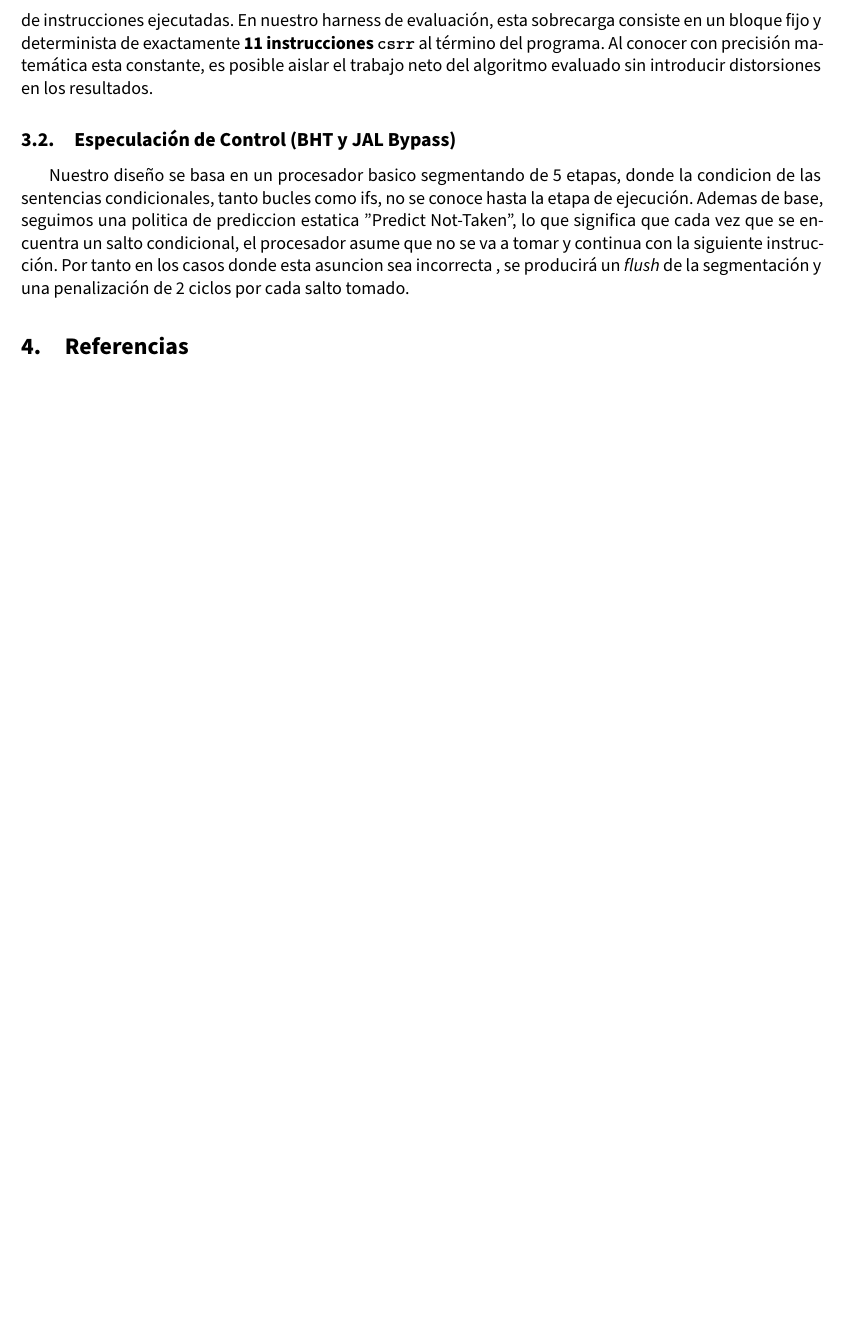
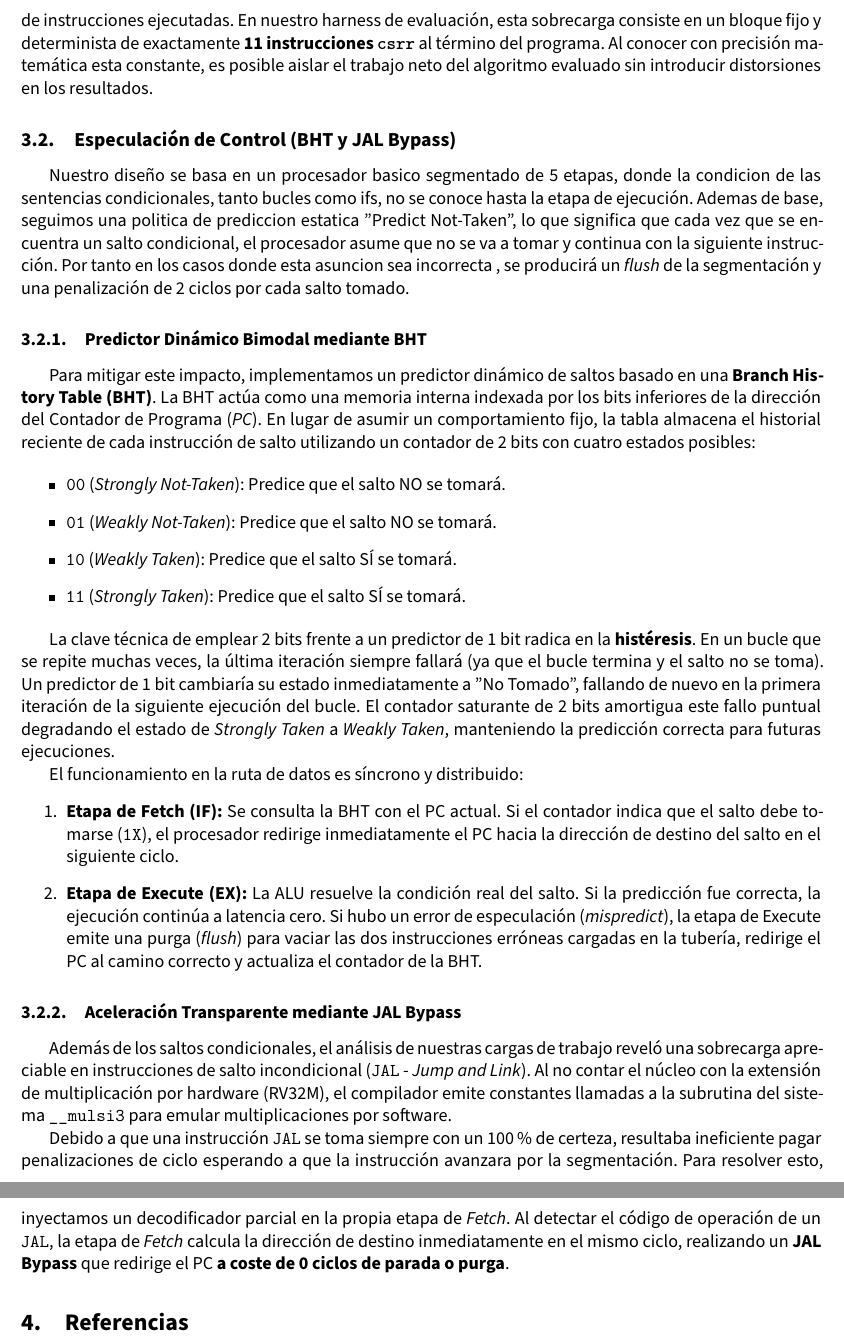
Before and after one commit to jhg45-ua/hades-v-report, a LaTeX document (latex/informe.tex): part of page 4 of 4 before the commit and two parts of pages 4 and 5 of 5 after it, the two joined at a grey line, cut so that both start at the same text, the shorter picture padded with empty space. Compiled offline with XeLaTeX; a missing font is replaced by an installed copy or a similar font.

Commit message:
complete speculation subsection

```diff
--- a/latex/informe.tex
+++ b/latex/informe.tex
@@ -327,9 +327,44 @@ UART incrementa el recuento total de instrucciones ejecutadas. En nuestro harnes
 distorsiones en los resultados.
 
 \subsection{Especulación de Control (BHT y JAL Bypass)}
-Nuestro diseño se basa en un procesador basico segmentando de 5 etapas, donde la condicion de las sentencias condicionales, tanto bucles como ifs, no se conoce hasta la etapa de ejecución.
+Nuestro diseño se basa en un procesador basico segmentado de 5 etapas, donde la condicion de las sentencias condicionales, tanto bucles como ifs, no se conoce hasta la etapa de ejecución.
 Ademas de base, seguimos una politica de prediccion estatica "Predict Not-Taken", lo que significa que cada vez que se encuentra un salto condicional, el procesador asume que no se va a tomar
-y continua con la siguiente instrucción. Por tanto en los casos donde esta asuncion sea incorrecta , se producirá un \textit{flush} de la segmentación y una penalización de 2 ciclos por cada salto tomado.
+y continua con la siguiente instrucción. Por tanto en los casos donde esta asuncion sea incorrecta , se producirá un \textit{flush} de la segmentación y una penalización de 2 ciclos por cada
+salto tomado.
+
+\subsubsection{Predictor Dinámico Bimodal mediante BHT}
+Para mitigar este impacto, implementamos un predictor dinámico de saltos basado en una \textbf{Branch History Table (BHT)}. La BHT actúa como una memoria interna indexada por los bits
+inferiores de la dirección del Contador de Programa (\textit{PC}). En lugar de asumir un comportamiento fijo, la tabla almacena el historial reciente de cada instrucción de salto utilizando
+un contador de 2 bits con cuatro estados posibles:
+
+\begin{itemize}
+    \item \texttt{00} (\textit{Strongly Not-Taken}): Predice que el salto NO se tomará.
+    \item \texttt{01} (\textit{Weakly Not-Taken}): Predice que el salto NO se tomará.
+    \item \texttt{10} (\textit{Weakly Taken}): Predice que el salto SÍ se tomará.
+    \item \texttt{11} (\textit{Strongly Taken}): Predice que el salto SÍ se tomará.
+\end{itemize}
+
+La clave técnica de emplear 2 bits frente a un predictor de 1 bit radica en la \textbf{histéresis}. En un bucle que se repite muchas veces, la última iteración siempre fallará (ya que el
+bucle termina y el salto no se toma). Un predictor de 1 bit cambiaría su estado inmediatamente a "No Tomado", fallando de nuevo en la primera iteración de la siguiente ejecución del bucle.
+El contador saturante de 2 bits amortigua este fallo puntual degradando el estado de \textit{Strongly Taken} a \textit{Weakly Taken}, manteniendo la predicción correcta para futuras ejecuciones.
+
+El funcionamiento en la ruta de datos es síncrono y distribuido:
+\begin{enumerate}
+    \item \textbf{Etapa de Fetch (IF):} Se consulta la BHT con el PC actual. Si el contador indica que el salto debe tomarse (\texttt{1X}), el procesador redirige inmediatamente el PC hacia
+    la dirección de destino del salto en el siguiente ciclo.
+    \item \textbf{Etapa de Execute (EX):} La ALU resuelve la condición real del salto. Si la predicción fue correcta, la ejecución continúa a latencia cero. Si hubo un error de especulación
+    (\textit{mispredict}), la etapa de Execute emite una purga (\textit{flush}) para vaciar las dos instrucciones erróneas cargadas en la tubería, redirige el PC al camino correcto y
+    actualiza el contador de la BHT.
+\end{enumerate}
+
+\subsubsection{Aceleración Transparente mediante JAL Bypass}
+Además de los saltos condicionales, el análisis de nuestras cargas de trabajo reveló una sobrecarga apreciable en instrucciones de salto incondicional (\texttt{JAL} - \textit{Jump and Link}).
+Al no contar el núcleo con la extensión de multiplicación por hardware (RV32M), el compilador emite constantes llamadas a la subrutina del sistema \texttt{\_\_mulsi3} para emular
+multiplicaciones por software.
+
+Debido a que una instrucción \texttt{JAL} se toma siempre con un 100\% de certeza, resultaba ineficiente pagar penalizaciones de ciclo esperando a que la instrucción avanzara por la
+segmentación. Para resolver esto, inyectamos un decodificador parcial en la propia etapa de \textit{Fetch}. Al detectar el código de operación de un \texttt{JAL}, la etapa de
+\textit{Fetch} calcula la dirección de destino inmediatamente en el mismo ciclo, realizando un \textbf{JAL Bypass} que redirige el PC \textbf{a coste de 0 ciclos de parada o purga}.
 
 \section{Referencias}
 
```
